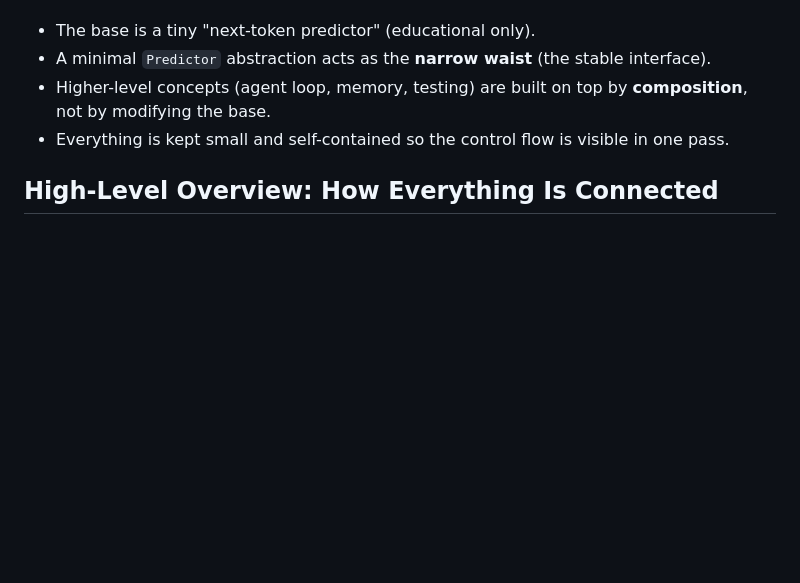
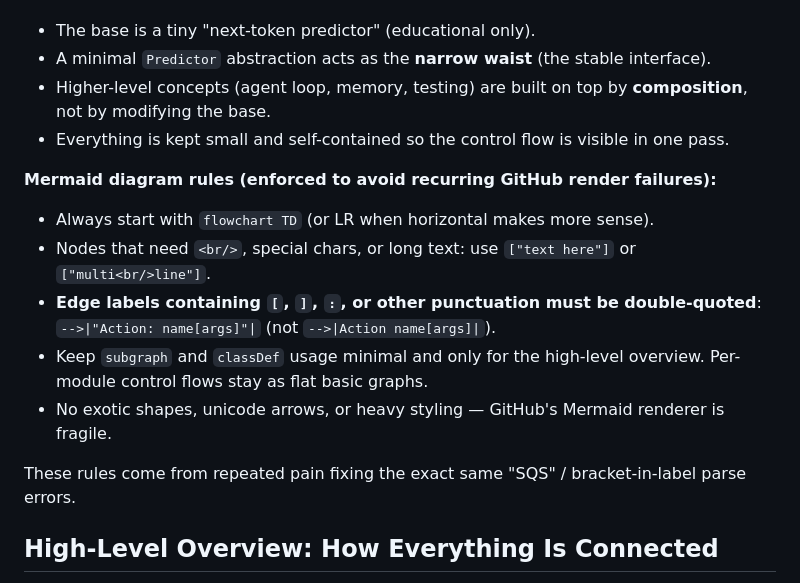
Before and after one commit to p10ns11y/prototype-it-to-explain-itself, a Markdown page: llm/architecture.md, the part around one of its changes. Rendered like a GitHub page; blank space fills up the shorter version.

Commit message:
docs(architecture): add explicit Mermaid diagram rules to prevent recurring GitHub render failures; fix ReAct 'One Step' control flow (quote edge label containing [args])

```diff
--- a/llm/architecture.md
+++ b/llm/architecture.md
@@ -8,6 +8,16 @@ The design follows a **layered, composable** approach:
 - A minimal `Predictor` abstraction acts as the **narrow waist** (the stable interface).
 - Higher-level concepts (agent loop, memory, testing) are built on top by **composition**, not by modifying the base.
 - Everything is kept small and self-contained so the control flow is visible in one pass.
+
+**Mermaid diagram rules (enforced to avoid recurring GitHub render failures):**
+- Always start with `flowchart TD` (or LR when horizontal makes more sense).
+- Nodes that need `<br/>`, special chars, or long text: use `["text here"]` or `["multi<br/>line"]`.
+- **Edge labels containing `[`, `]`, `:`, or other punctuation must be double-quoted**:
+  `-->|"Action: name[args]"|`  (not `-->|Action name[args]|`).
+- Keep `subgraph` and `classDef` usage minimal and only for the high-level overview. Per-module control flows stay as flat basic graphs.
+- No exotic shapes, unicode arrows, or heavy styling — GitHub's Mermaid renderer is fragile.
+
+These rules come from repeated pain fixing the exact same "SQS" / bracket-in-label parse errors.
 
 ## High-Level Overview: How Everything Is Connected
 
```
Also changed, not shown: other parts of llm/architecture.md (+2 -2 lines).
